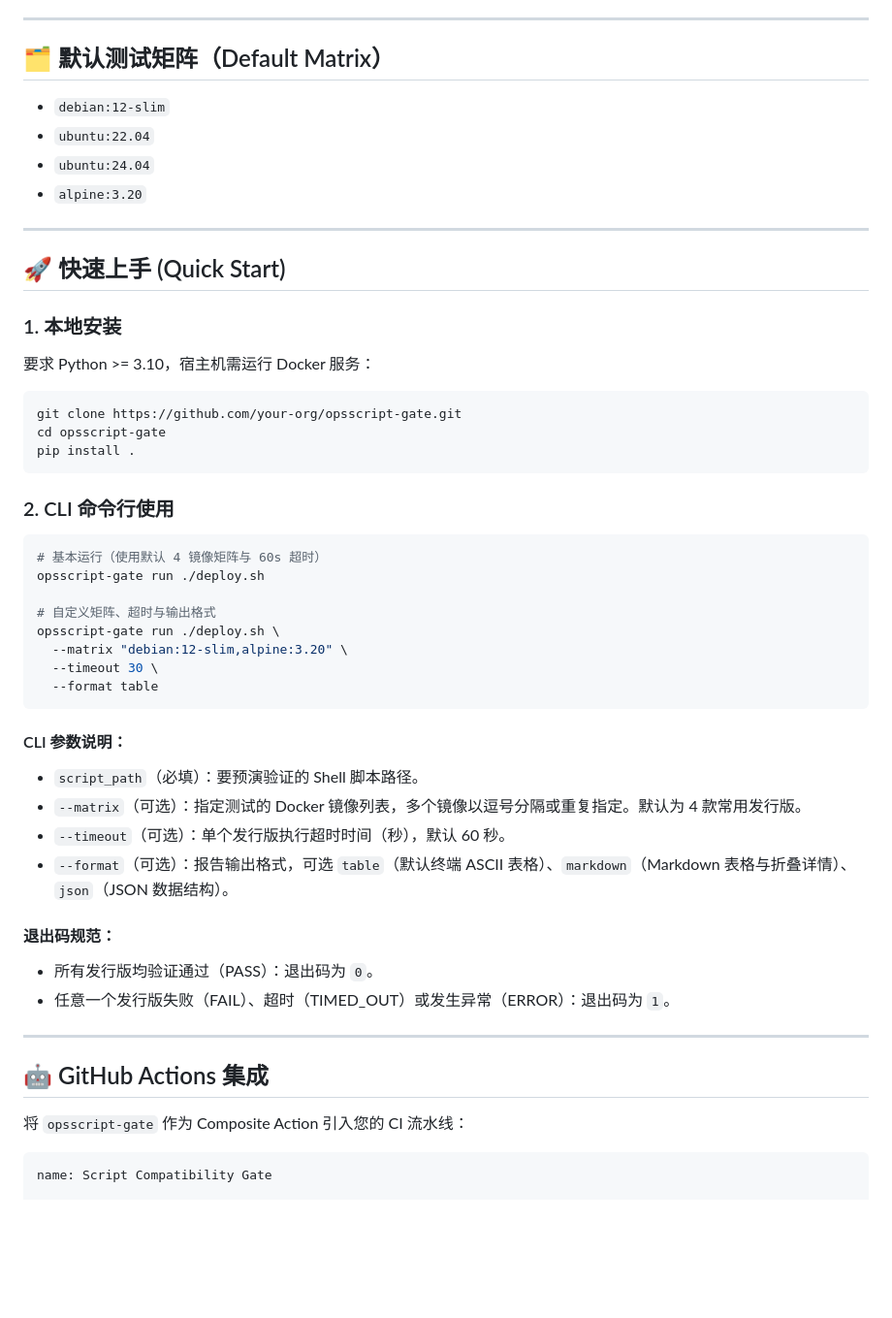
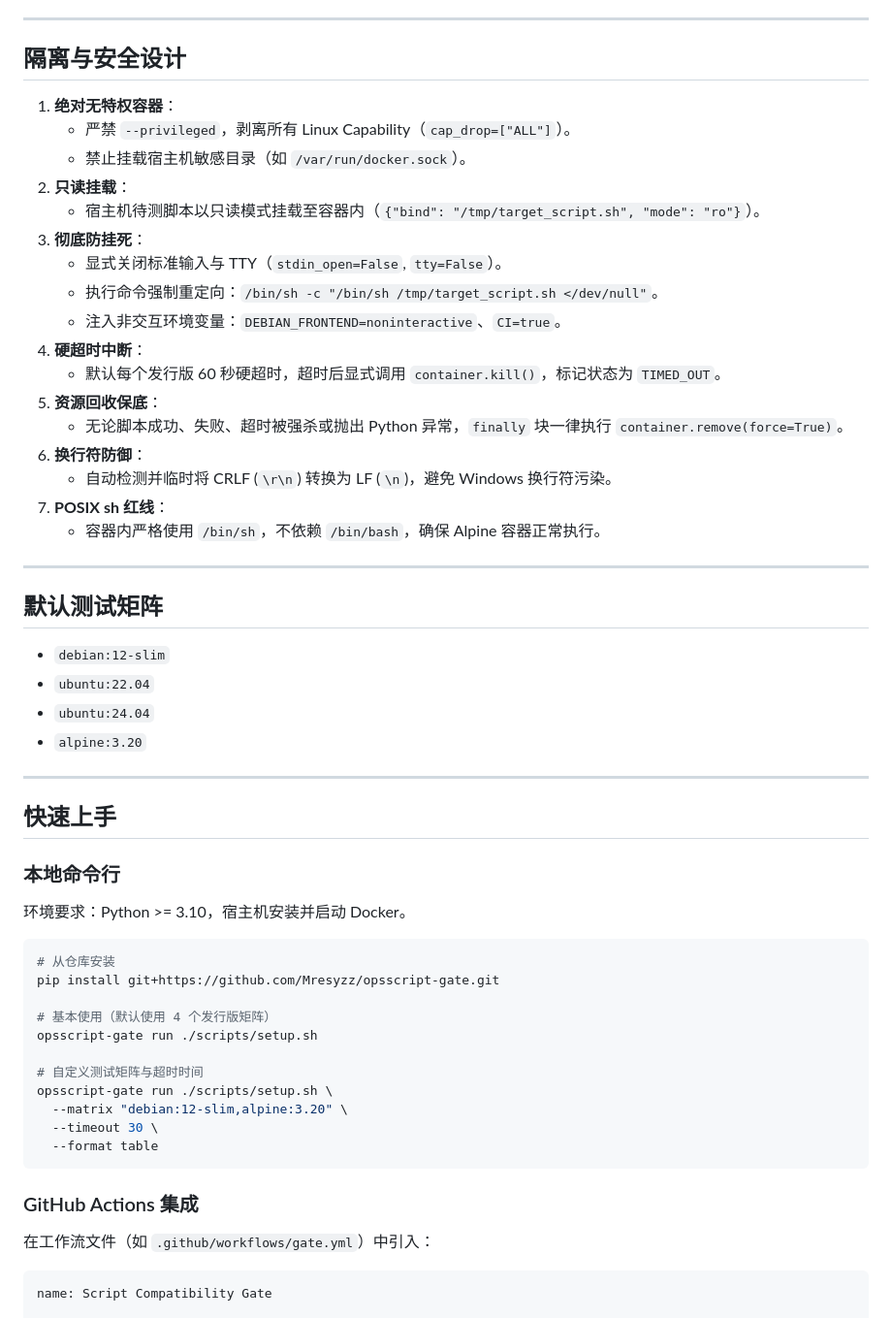
Before and after one commit to Mresyzz/opsscript-gate, a Markdown page: README.md, the part around one of its changes. Shown at 97% size. Rendered like a GitHub page; blank space fills up the shorter version.

````diff
--- a/README.md
+++ b/README.md
@@ -35,7 +57,29 @@
 
 ---
 
-## 🗂️ 默认测试矩阵（Default Matrix）
+## 隔离与安全设计
+
+1. **绝对无特权容器**：
+   - 严禁 `--privileged`，剥离所有 Linux Capability（`cap_drop=["ALL"]`）。
+   - 禁止挂载宿主机敏感目录（如 `/var/run/docker.sock`）。
+2. **只读挂载**：
+   - 宿主机待测脚本以只读模式挂载至容器内（`{"bind": "/tmp/target_script.sh", "mode": "ro"}`）。
+3. **彻底防挂死**：
+   - 显式关闭标准输入与 TTY（`stdin_open=False`, `tty=False`）。
+   - 执行命令强制重定向：`/bin/sh -c "/bin/sh /tmp/target_script.sh </dev/null"`。
+   - 注入非交互环境变量：`DEBIAN_FRONTEND=noninteractive`、`CI=true`。
+4. **硬超时中断**：
+   - 默认每个发行版 60 秒硬超时，超时后显式调用 `container.kill()`，标记状态为 `TIMED_OUT`。
+5. **资源回收保底**：
+   - 无论脚本成功、失败、超时被强杀或抛出 Python 异常，`finally` 块一律执行 `container.remove(force=True)`。
+6. **换行符防御**：
+   - 自动检测并临时将 CRLF (`\r\n`) 转换为 LF (`\n`)，避免 Windows 换行符污染。
+7. **POSIX sh 红线**：
+   - 容器内严格使用 `/bin/sh`，不依赖 `/bin/bash`，确保 Alpine 容器正常执行。
+
+---
+
+## 默认测试矩阵
 
 - `debian:12-slim`
 - `ubuntu:22.04`
@@ -44,47 +88,29 @@
 
 ---
 
-## 🚀 快速上手 (Quick Start)
+## 快速上手
 
-### 1. 本地安装
+### 本地命令行
 
-要求 Python >= 3.10，宿主机需运行 Docker 服务：
+环境要求：Python >= 3.10，宿主机安装并启动 Docker。
 
 ```bash
-git clone https://github.com/your-org/opsscript-gate.git
-cd opsscript-gate
-pip install .
-```
+# 从仓库安装
+pip install git+https://github.com/Mresyzz/opsscript-gate.git
 
-### 2. CLI 命令行使用
+# 基本使用（默认使用 4 个发行版矩阵）
+opsscript-gate run ./scripts/setup.sh
 
-```bash
-# 基本运行（使用默认 4 镜像矩阵与 60s 超时）
-opsscript-gate run ./deploy.sh
-
-# 自定义矩阵、超时与输出格式
-opsscript-gate run ./deploy.sh \
+# 自定义测试矩阵与超时时间
+opsscript-gate run ./scripts/setup.sh \
   --matrix "debian:12-slim,alpine:3.20" \
   --timeout 30 \
   --format table
 ```
 
-#### CLI 参数说明：
+### GitHub Actions 集成
 
-- `script_path`（必填）：要预演验证的 Shell 脚本路径。
-- `--matrix`（可选）：指定测试的 Docker 镜像列表，多个镜像以逗号分隔或重复指定。默认为 4 款常用发行版。
-- `--timeout`（可选）：单个发行版执行超时时间（秒），默认 60 秒。
-- `--format`（可选）：报告输出格式，可选 `table`（默认终端 ASCII 表格）、`markdown`（Markdown 表格与折叠详情）、`json`（JSON 数据结构）。
-
-#### 退出码规范：
-- 所有发行版均验证通过（PASS）：退出码为 `0`。
-- 任意一个发行版失败（FAIL）、超时（TIMED_OUT）或发生异常（ERROR）：退出码为 `1`。
-
----
-
-## 🤖 GitHub Actions 集成
-
-将 `opsscript-gate` 作为 Composite Action 引入您的 CI 流水线：
+在工作流文件（如 `.github/workflows/gate.yml`）中引入：
 
 ```yaml
 name: Script Compatibility Gate
````
Also changed, not shown: other parts of README.md (+76 -37 lines).
